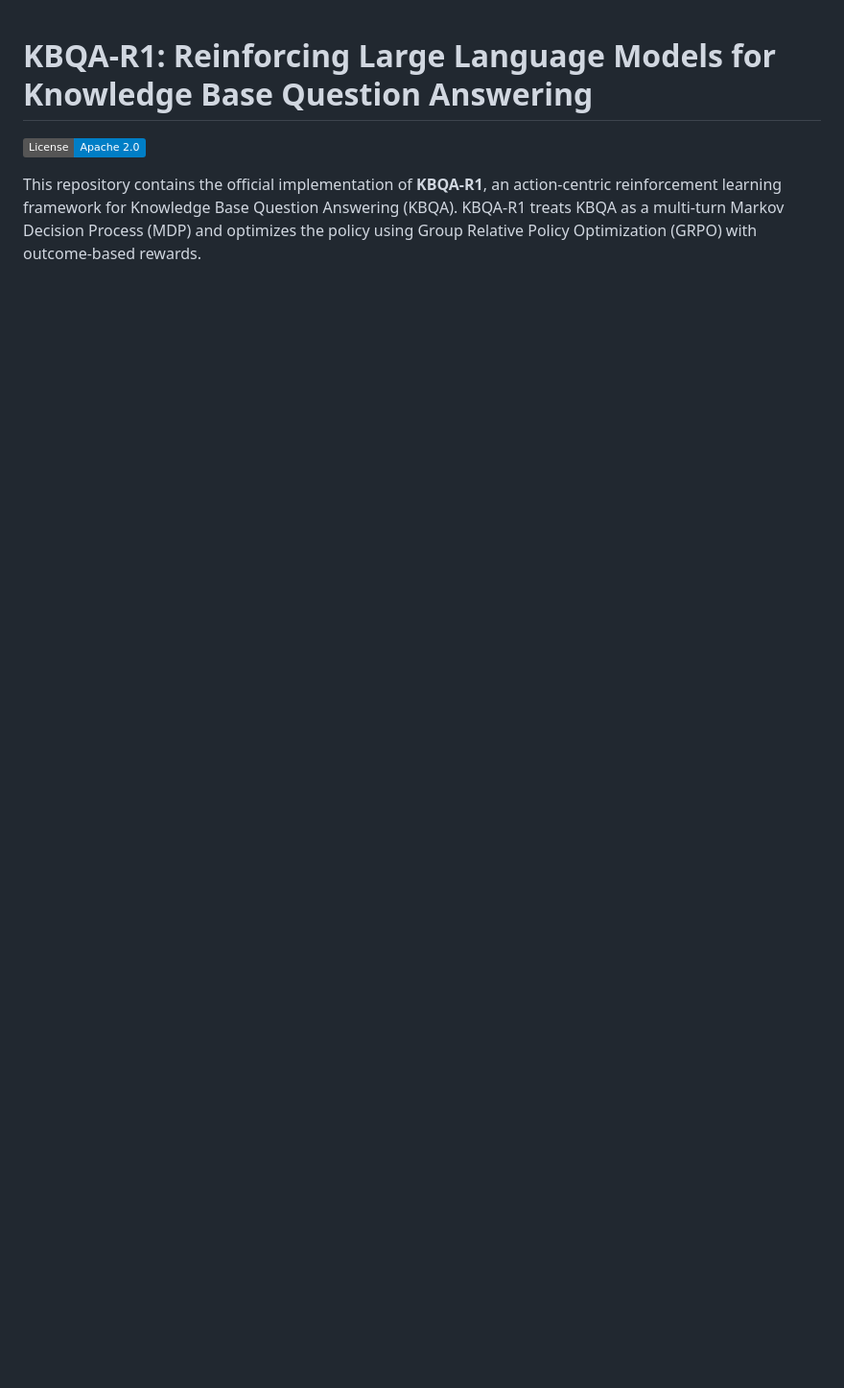
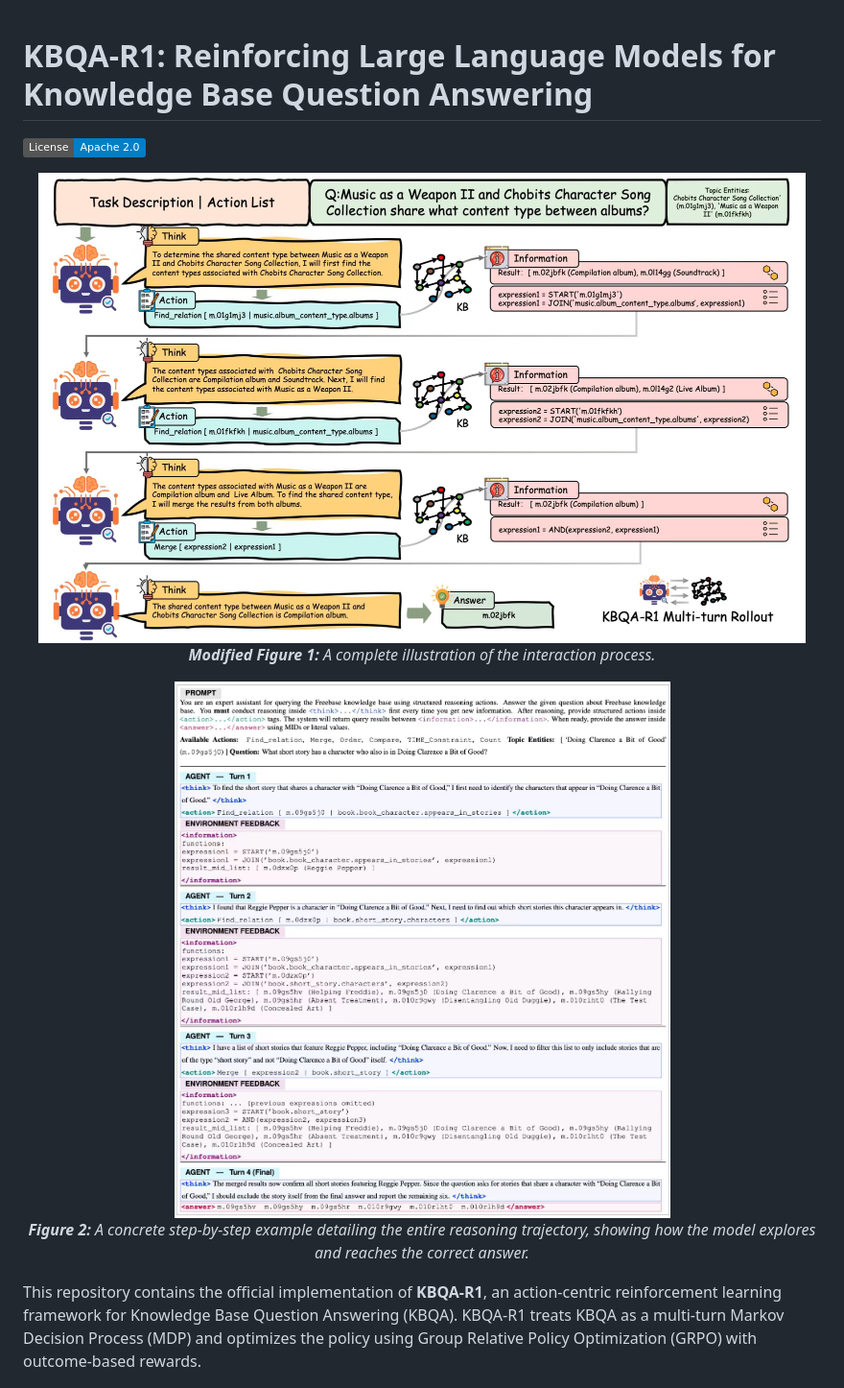
Before and after one commit to begcdn/KBQA-R1, a Markdown page: README.md, the part around the change. Shown: that part at 96% size. GitHub-like rendering; pictures changed too: assets/MODIFIED_INTERACTION.jpg (added), assets/SAMPLE.jpg (added); badges without logos; blank space fills up the shorter version.

Commit message:
add figure

```diff
--- a/README.md
+++ b/README.md
@@ -1,6 +1,16 @@
 # KBQA-R1: Reinforcing Large Language Models for Knowledge Base Question Answering
 
 [![License](https://img.shields.io/badge/License-Apache%202.0-blue.svg)](LICENSE)
+
+<p align="center">
+  <img src="assets/MODIFIED_INTERACTION.jpg" alt="Modified Figure 1" width="800"/><br>
+  <em><b>Modified Figure 1:</b> A complete illustration of the interaction process.</em>
+</p>
+
+<p align="center">
+  <img src="assets/SAMPLE.jpg" alt="Step-by-step Example" width="800"/><br>
+  <em><b>Figure 2:</b> A concrete step-by-step example detailing the entire reasoning trajectory, showing how the model explores and reaches the correct answer.</em>
+</p>
 
 This repository contains the official implementation of **KBQA-R1**, an action-centric reinforcement learning framework for Knowledge Base Question Answering (KBQA). KBQA-R1 treats KBQA as a multi-turn Markov Decision Process (MDP) and optimizes the policy using Group Relative Policy Optimization (GRPO) with outcome-based rewards.
 
```
